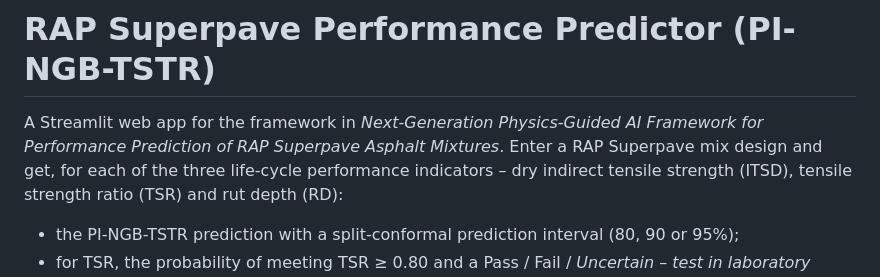
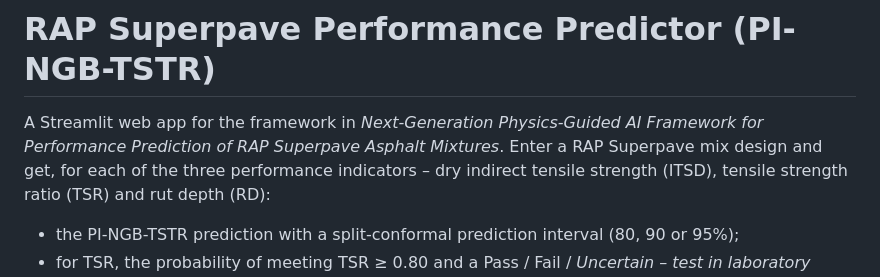
Before and after one commit to asimbng5-arch/RAPSuperpave-predictor, a Markdown page: README.md, the part around the change. Rendered like a GitHub page.

Commit message:
Fix formatting in README for clarity

```diff
--- a/README.md
+++ b/README.md
@@ -1,7 +1,7 @@
 # RAP Superpave Performance Predictor (PI-NGB-TSTR)
 
 A Streamlit web app for the framework in *Next-Generation Physics-Guided AI Framework for Performance
-Prediction of RAP Superpave Asphalt Mixtures*. Enter a RAP Superpave mix design and get, for each of the three life-cycle
+Prediction of RAP Superpave Asphalt Mixtures*. Enter a RAP Superpave mix design and get, for each of the three
 performance indicators – dry indirect tensile strength (ITSD), tensile strength ratio (TSR) and rut depth (RD):
 
 * the PI-NGB-TSTR prediction with a split-conformal prediction interval (80, 90 or 95%);
```
